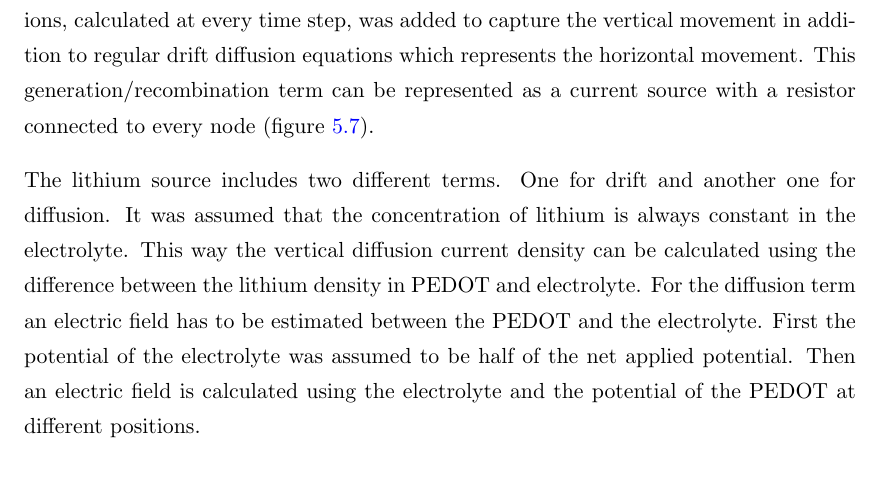
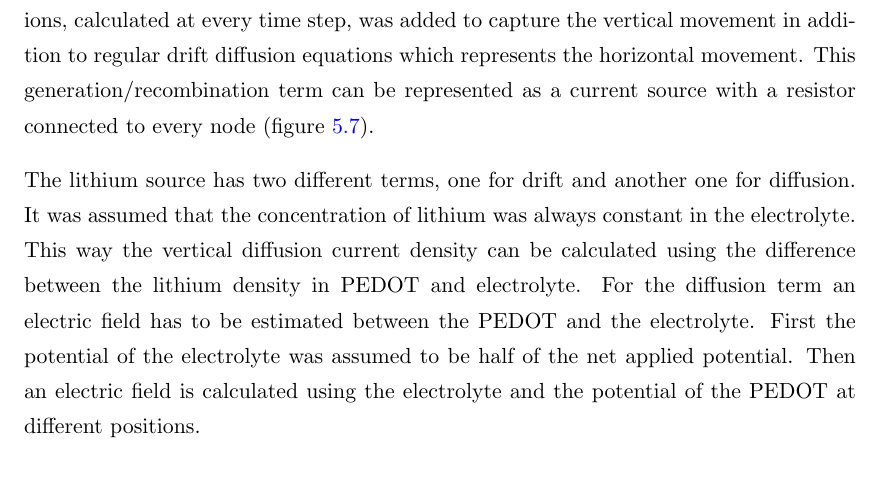
Before and after one commit to cbonfil/ThesisReport, a LaTeX thesis (Memristor Thesis/main.tex, which reads Memristor Thesis/Chapters/Chapter5.tex): part of page 71 of 137, cut so that both start at the same text. The pictures show the PDF file Memristor Thesis/main.pdf that the author committed with the source.

Commit message:
Chapter 5 1-D Sim

```diff
--- a/Memristor Thesis/Chapters/Chapter5.tex
+++ b/Memristor Thesis/Chapters/Chapter5.tex
@@ -96,7 +96,7 @@ The inverse relationship between charge density and debye length was given in eq
 
 Cross section 2 from figure \ref{MemStc} has the most crucial elements of the memristor but its simulation in 1-D is not as straight forward as the simulation of the electrolyte. Horizontal cross section through the PEDOT does not include the vertical movement of lithium. Without this effect PEDOT is just a regular conductor with a uniform current density. In order to overcome this problem a generation/recombination term for lithium ions, calculated at every time step, was added to capture the vertical movement in addition to regular drift diffusion equations which represents the horizontal movement. This generation/recombination term can be represented as a current source with a resistor connected to every node (figure \ref{MemStc15}).
 
-The lithium source includes two different terms. One for drift and another one for diffusion. It was assumed that the concentration of lithium is always constant in the electrolyte. This way the vertical diffusion current density can be calculated using the difference between the lithium density in PEDOT and electrolyte. For the diffusion term an electric field has to be estimated between the PEDOT and the electrolyte. First the potential of the electrolyte was assumed to be half of the net applied potential. Then an electric field is calculated using the electrolyte and the potential of the PEDOT at different positions.
+The lithium source has two different terms, one for drift and another one for diffusion. It was assumed that the concentration of lithium was always constant in the electrolyte. This way the vertical diffusion current density can be calculated using the difference between the lithium density in PEDOT and electrolyte. For the diffusion term an electric field has to be estimated between the PEDOT and the electrolyte. First the potential of the electrolyte was assumed to be half of the net applied potential. Then an electric field is calculated using the electrolyte and the potential of the PEDOT at different positions.
 
 \begin{figure}[!htp]
 \centering
```
Also changed, not shown: Memristor Thesis/main.pdf, 1 other file.
